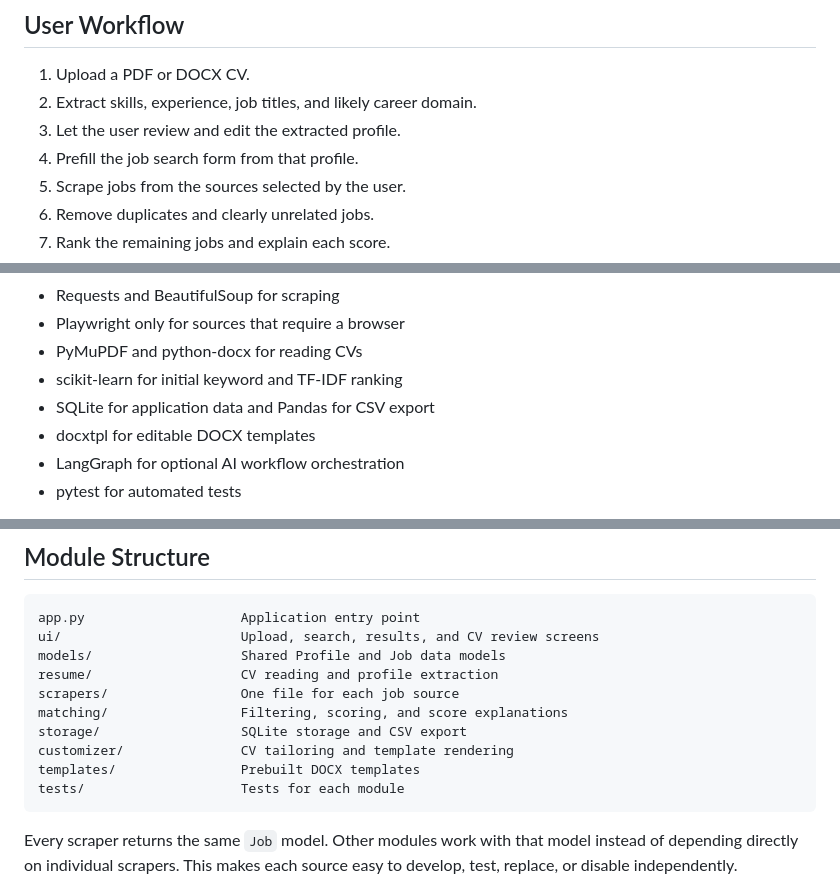
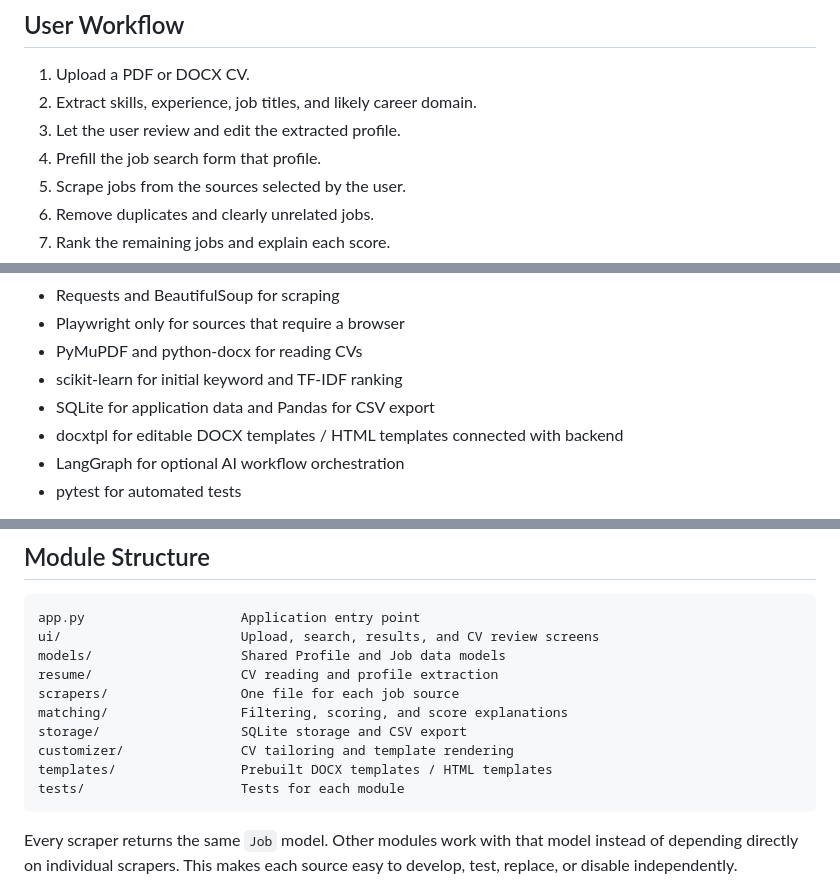
Before and after one commit to soban3247-tech/scrapper-customizer, a Markdown page: ARCHITECTURE.md, 3 parts joined by grey strips. Rendered like a GitHub page.

Commit message:
Updated some changes for template creation
We could also use HTML templates for the resume, then set their printing settings

````diff
--- a/ARCHITECTURE.md
+++ b/ARCHITECTURE.md
@@ -14,7 +14,7 @@ or experience that are not present in the original CV.
 1. Upload a PDF or DOCX CV.
 2. Extract skills, experience, job titles, and likely career domain.
 3. Let the user review and edit the extracted profile.
-4. Prefill the job search form from that profile.
+4. Prefill the job search form that profile.
 5. Scrape jobs from the sources selected by the user.
 6. Remove duplicates and clearly unrelated jobs.
 7. Rank the remaining jobs and explain each score.
@@ -32,7 +32,7 @@ or experience that are not present in the original CV.
 - PyMuPDF and python-docx for reading CVs
 - scikit-learn for initial keyword and TF-IDF ranking
 - SQLite for application data and Pandas for CSV export
-- docxtpl for editable DOCX templates
+- docxtpl for editable DOCX templates / HTML templates connected with backend
 - LangGraph for optional AI workflow orchestration
 - pytest for automated tests
 
@@ -51,7 +51,7 @@ scrapers/                 One file for each job source
 matching/                 Filtering, scoring, and score explanations
 storage/                  SQLite storage and CSV export
 customizer/               CV tailoring and template rendering
-templates/                Prebuilt DOCX templates
+templates/                Prebuilt DOCX templates / HTML templates
 tests/                    Tests for each module
 ```
 
````
